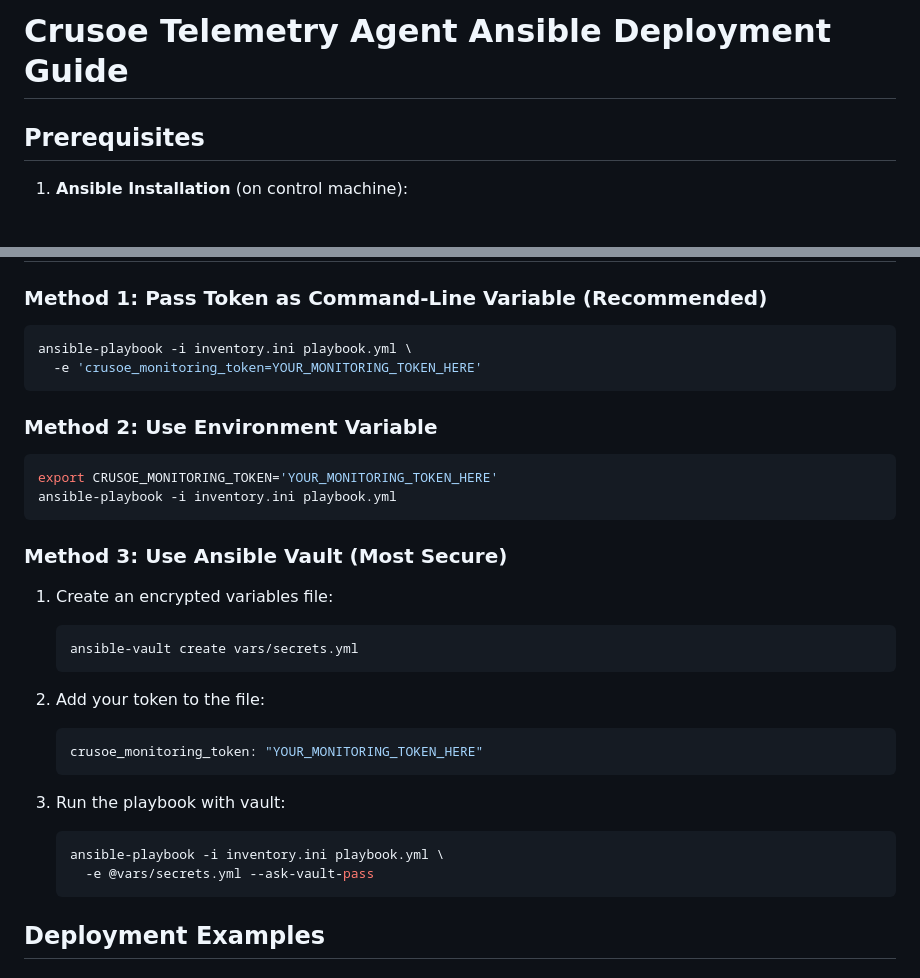
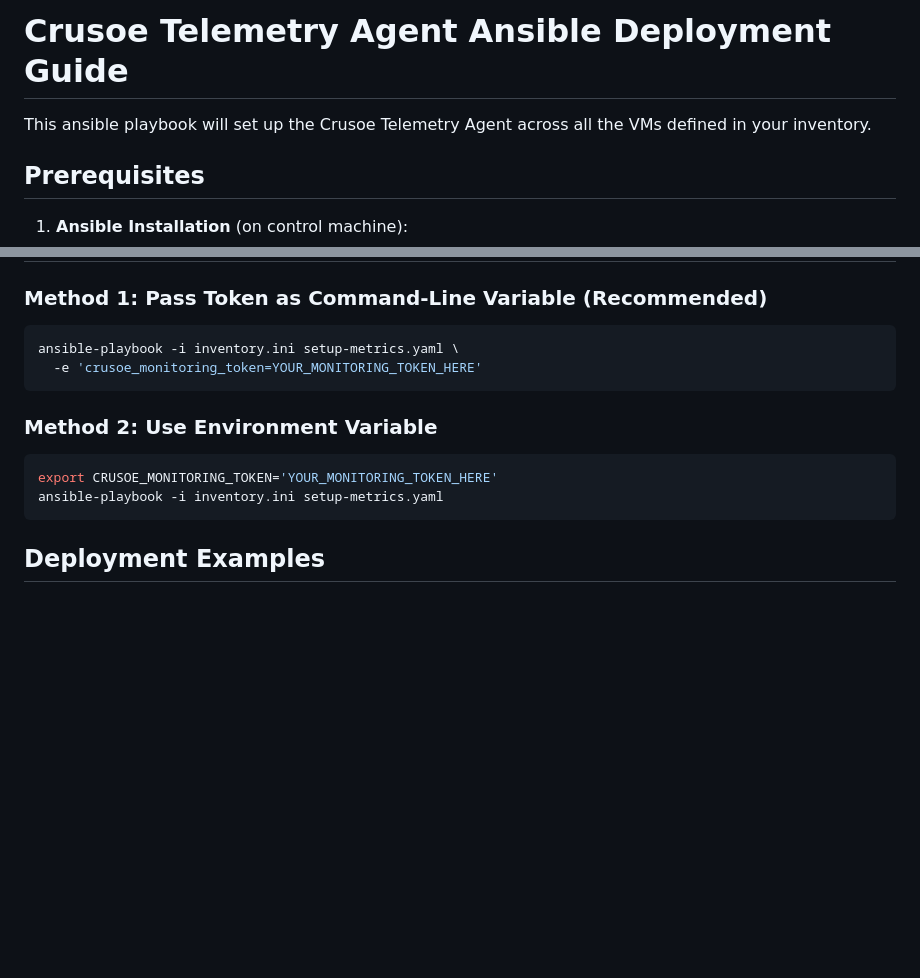
Before and after one commit to crusoecloud/solutions-library, a Markdown page: crusoe-managed-metrics/README.md, 2 parts joined by grey strips. GitHub-like rendering; blank space fills up the shorter version.

````diff
--- a/crusoe-managed-metrics/README.md
+++ b/crusoe-managed-metrics/README.md
@@ -1,4 +1,5 @@
 # Crusoe Telemetry Agent Ansible Deployment Guide
+This ansible playbook will set up the Crusoe Telemetry Agent across all the VMs defined in your inventory.
 
 ## Prerequisites
 
@@ -33,7 +34,7 @@ crusoe-telemetry-deployment/
 ### Method 1: Pass Token as Command-Line Variable (Recommended)
 
 ```bash
-ansible-playbook -i inventory.ini playbook.yml \
+ansible-playbook -i inventory.ini setup-metrics.yaml \
   -e 'crusoe_monitoring_token=YOUR_MONITORING_TOKEN_HERE'
 ```
 
@@ -41,26 +42,9 @@ ansible-playbook -i inventory.ini playbook.yml \
 
 ```bash
 export CRUSOE_MONITORING_TOKEN='YOUR_MONITORING_TOKEN_HERE'
-ansible-playbook -i inventory.ini playbook.yml
+ansible-playbook -i inventory.ini setup-metrics.yaml
 ```
 
-### Method 3: Use Ansible Vault (Most Secure)
-
-1. Create an encrypted variables file:
-   ```bash
-   ansible-vault create vars/secrets.yml
-   ```
-
-2. Add your token to the file:
-   ```yaml
-   crusoe_monitoring_token: "YOUR_MONITORING_TOKEN_HERE"
-   ```
-
-3. Run the playbook with vault:
-   ```bash
-   ansible-playbook -i inventory.ini playbook.yml \
-     -e @vars/secrets.yml --ask-vault-pass
-   ```
 
 ## Deployment Examples
 
````
